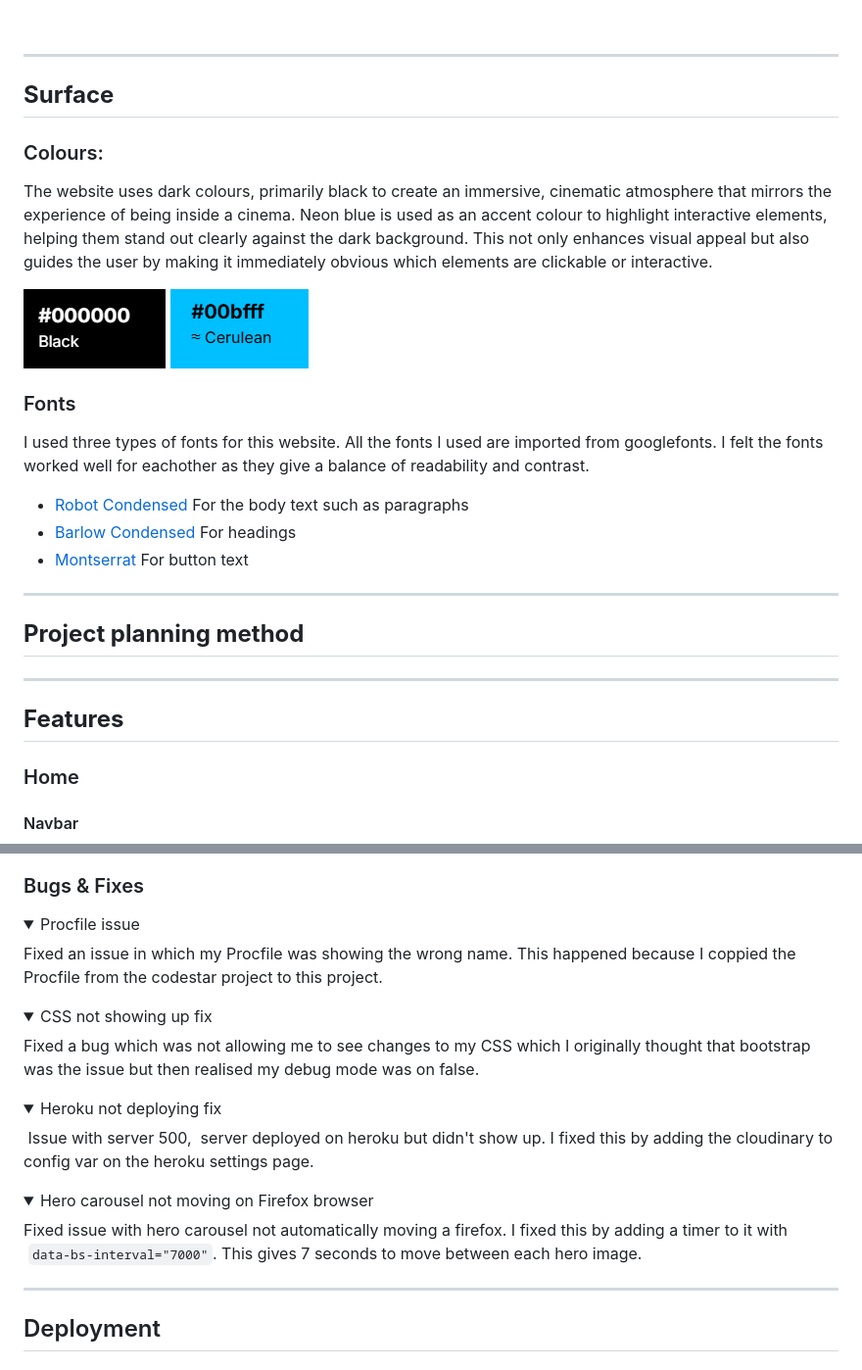
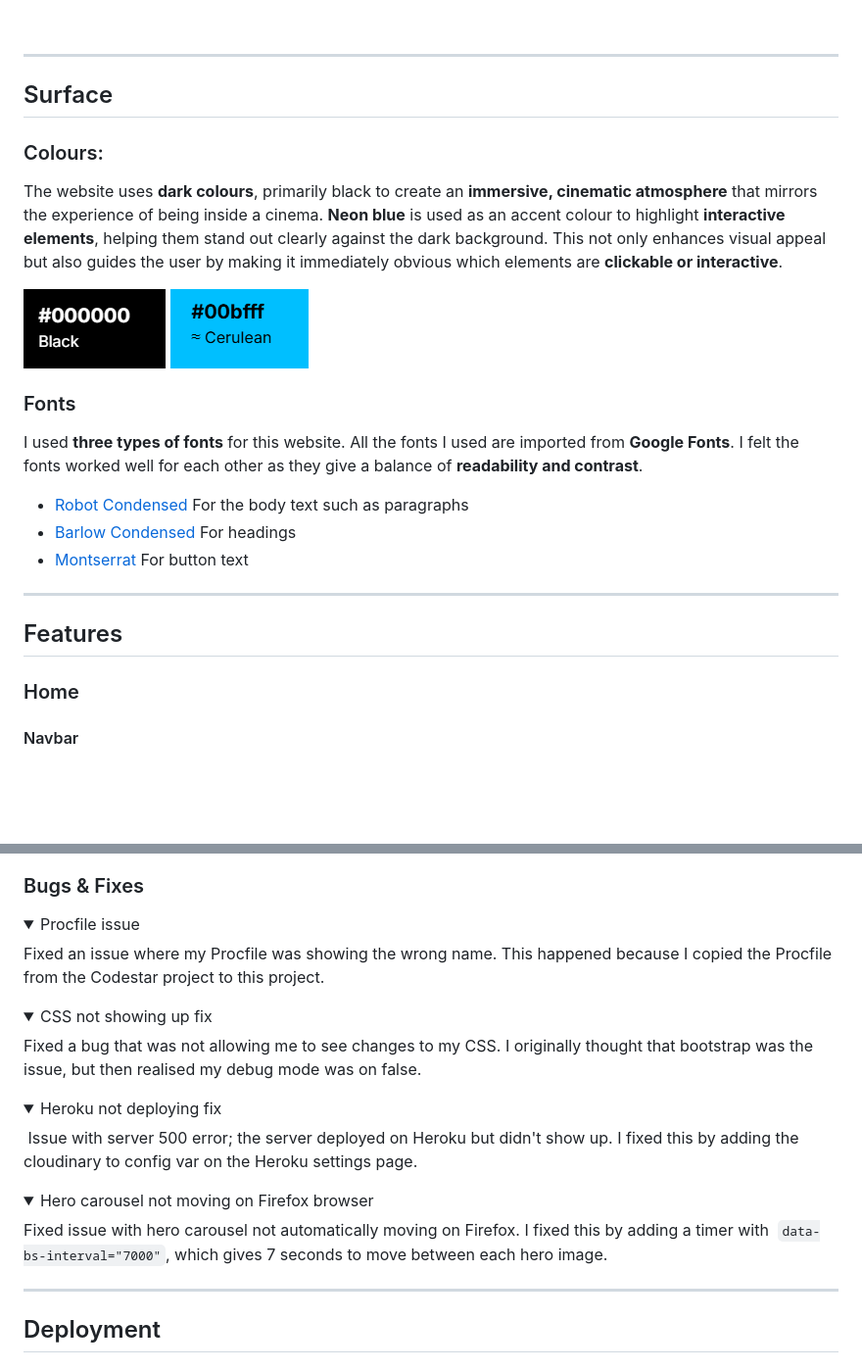
Before and after one commit to EllisBale/movie_portal, a Markdown page: README.md, 2 parts joined by grey strips. Shown at 98% size. Rendered like a GitHub page; folded sections open; blank space fills up the shorter version.

```diff
--- a/README.md
+++ b/README.md
@@ -213,19 +227,19 @@ The following features below are categorized by priority on what the users needs
 
 ---
 
-## **Surface**
+## Surface
 
 
 ### Colours:
 
-The website uses dark colours, primarily black to create an immersive, cinematic atmosphere that mirrors the experience of being inside a cinema. Neon blue is used as an accent colour to highlight interactive elements, helping them stand out clearly against the dark background. This not only enhances visual appeal but also guides the user by making it immediately obvious which elements are clickable or interactive.
+The website uses **dark colours**, primarily black to create an **immersive, cinematic atmosphere** that mirrors the experience of being inside a cinema. **Neon blue** is used as an accent colour to highlight **interactive elements**, helping them stand out clearly against the dark background. This not only enhances visual appeal but also guides the user by making it immediately obvious which elements are **clickable or interactive**.
 
 ![black](docs/readme_imgs/black.png)  ![Neon blue](docs/readme_imgs/neonblue1.png)
 
 
 ### Fonts
 
-I used three types of fonts for this website. All the fonts I used are imported from googlefonts. I felt the fonts worked well for eachother as they give a balance of readability and contrast.
+I used **three types of fonts** for this website. All the fonts I used are imported from **Google Fonts**. I felt the fonts worked well for each other as they give a balance of **readability and contrast**.
 
 - [Robot Condensed](https://fonts.google.com/specimen/Roboto+Condensed?query=Roboto) For the body text such as paragraphs
 - [Barlow Condensed](https://fonts.google.com/specimen/Barlow+Condensed?query=Barlow+c) For headings
@@ -236,18 +250,9 @@ I used three types of fonts for this website. All the fonts I used are imported
 
 ---
 
-## **Project planning method**
 
 
-
-
-
-
-
-
----
-
-## **Features**
+## Features
 
 
 
@@ -336,31 +341,31 @@ Booking page edit/delete
 <details>
 <summary> Procfile issue </summary>
 
-Fixed an issue in which my Procfile was showing the wrong name.
-This happened because I coppied the Procfile from the codestar project to this project.
+Fixed an issue where my Procfile was showing the wrong name.
+This happened because I copied the Procfile from the Codestar project to this project.
 </details>
 
 
 <details>
 <summary>  CSS not showing up fix  </summary>
 
-Fixed a bug which was not allowing me to see changes to my CSS which
-I originally thought that bootstrap was the issue but then realised my debug mode was on false.
+Fixed a bug that was not allowing me to see changes to my CSS.
+I originally thought that bootstrap was the issue, but then realised my debug mode was on false.
 </details>
 
 
 <details>
 <summary> Heroku not deploying fix </summary>
 
- Issue with server 500,  server deployed on heroku but didn't show up.
- I fixed this by adding the cloudinary to config var on the heroku settings page.
+ Issue with server 500 error; the server deployed on Heroku but didn't show up.
+ I fixed this by adding the cloudinary to config var on the Heroku settings page.
 </details>
 
 
 <details>
 <summary> Hero carousel not moving on Firefox browser</summary>
 
-Fixed issue with hero carousel not automatically moving a firefox. I fixed this by adding a timer to it with  `data-bs-interval="7000"`. This
+Fixed issue with hero carousel not automatically moving on Firefox. I fixed this by adding a timer with  `data-bs-interval="7000"`, which
 gives 7 seconds to move between each hero image.
 </details>
 
```
Also changed, not shown: other parts of README.md (+23 -9 lines).
